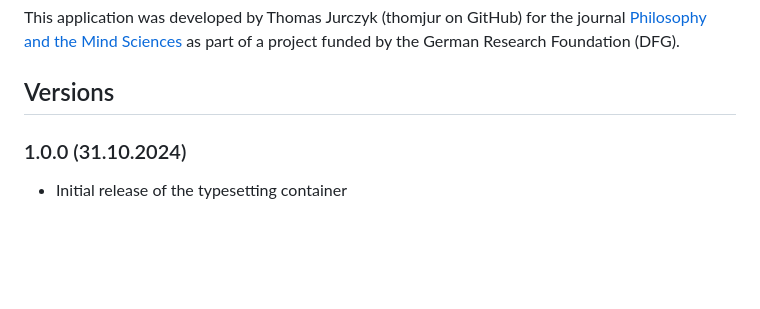
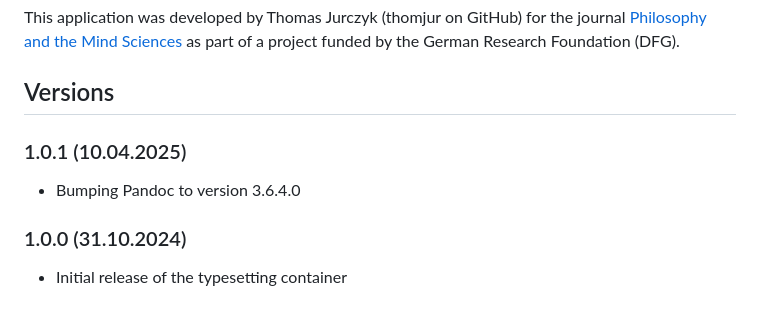
Before and after one commit to phimisci/typesetting-container-os, a Markdown page: README.md, the part around the change. Drawn GitHub-style; blank space fills up the shorter version.

```diff
--- a/README.md
+++ b/README.md
@@ -174,6 +174,8 @@ Contributions to the typesetting container are welcome. If you have any suggesti
 This application was developed by Thomas Jurczyk (thomjur on GitHub) for the journal [Philosophy and the Mind Sciences](https://philosophymindscience.org/) as part of a project funded by the German Research Foundation (DFG).
 
 ## Versions
+### 1.0.1 (10.04.2025)
+- Bumping Pandoc to version 3.6.4.0
 
 ### 1.0.0 (31.10.2024)
 - Initial release of the typesetting container
```
